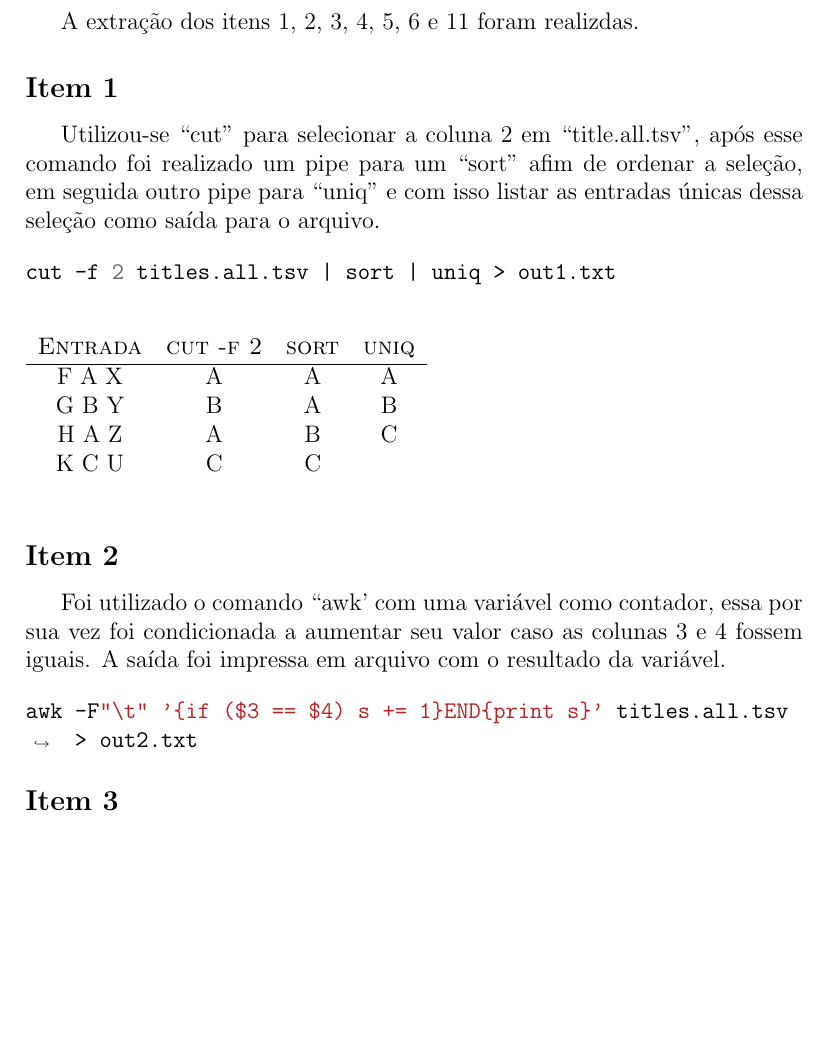
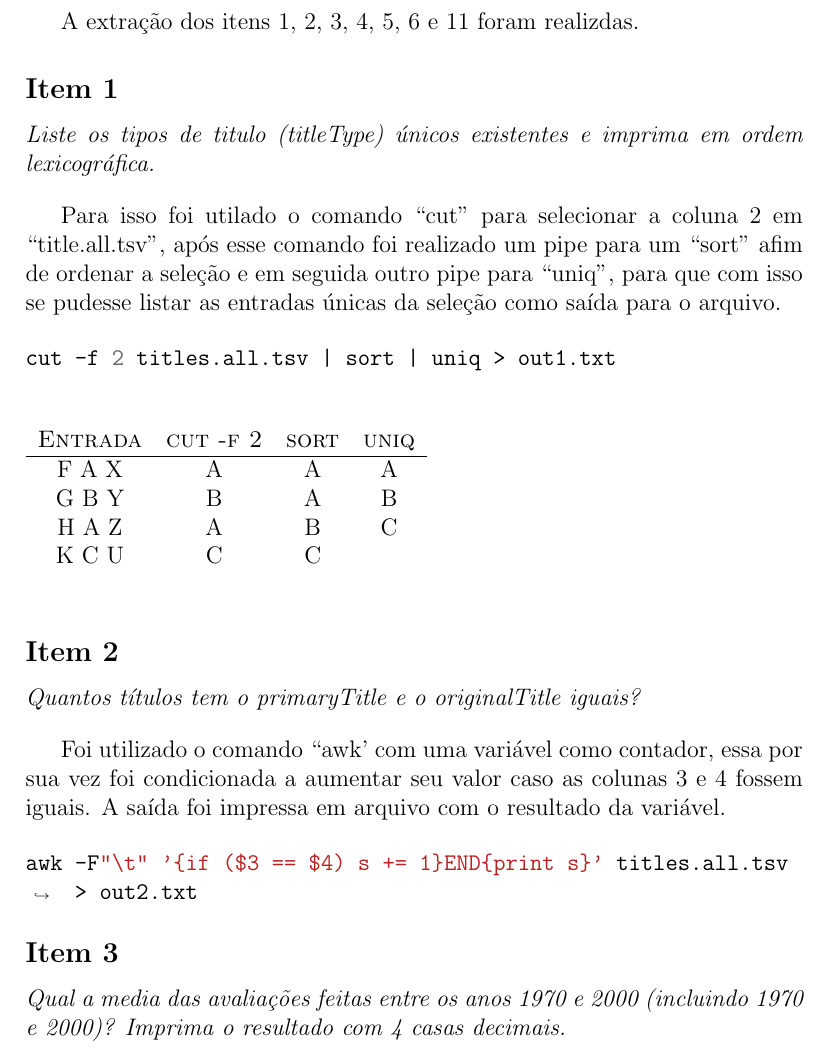
Before and after one commit to Durfan/ICC_TP, a LaTeX document (latex_doc/doc.tex): part of page 2 of 5, cut so that both start at the same text, the shorter picture padded with empty space. Compiled offline with pdfLaTeX.

Commit message:
Add files via upload

```diff
--- a/latex_doc/doc.tex
+++ b/latex_doc/doc.tex
@@ -63,7 +63,10 @@ A extração dos itens 1, 2, 3, 4, 5, 6 e 11 foram realizdas.
 
 \subsection*{Item 1}
 
-Utilizou-se ``cut'' para selecionar a coluna 2 em ``title.all.tsv'', após esse comando foi realizado um pipe para um ``sort'' afim de ordenar a seleção, em seguida outro pipe para ``uniq'' e com isso listar as entradas únicas dessa seleção como saída para o arquivo.
+\noindent\emph{Liste os tipos de titulo (titleType) únicos existentes e imprima em ordem lexicográfica.}
+\vspace{1em}
+
+Para isso foi utilado o comando ``cut'' para selecionar a coluna 2 em ``title.all.tsv'', após esse comando foi realizado um pipe para um ``sort'' afim de ordenar a seleção e em seguida outro pipe para ``uniq'', para que com isso se pudesse listar as entradas únicas da seleção como saída para o arquivo.
 
 \begin{minted}[breaklines]{bash}
 cut -f 2 titles.all.tsv | sort | uniq > out1.txt
@@ -82,6 +85,9 @@ cut -f 2 titles.all.tsv | sort | uniq > out1.txt
 
 \subsection*{Item 2}
 
+\noindent\emph{Quantos títulos tem o primaryTitle e o originalTitle iguais?}
+\vspace{1em}
+
 Foi utilizado o comando ``awk' com uma variável como contador, essa por sua vez foi condicionada a aumentar seu valor caso as colunas 3 e 4 fossem iguais. A saída foi impressa em arquivo com o resultado da variável.
 
 \begin{minted}[breaklines]{bash}
@@ -89,6 +95,9 @@ awk -F"\t" '{if ($3 == $4) s += 1}END{print s}' titles.all.tsv > out2.txt
 \end{minted}
 
 \subsection*{Item 3}
+
+\noindent\emph{Qual a media das avaliações feitas entre os anos 1970 e 2000 (incluindo 1970 e 2000)? Imprima o resultado com 4 casas decimais.}
+\vspace{1em}
 
 Atraves do comando awk compara se a coluna 6 está entre os valores (1970 a 2000), recebe em s a nota do filme, e em t a quantidade de filmes, imprime em out3.txt a media das notas.
 
```
Also changed, not shown: latex_doc/TP_ICC_documentacao.pdf, latex_doc/doc.tex (16 more changed lines).
